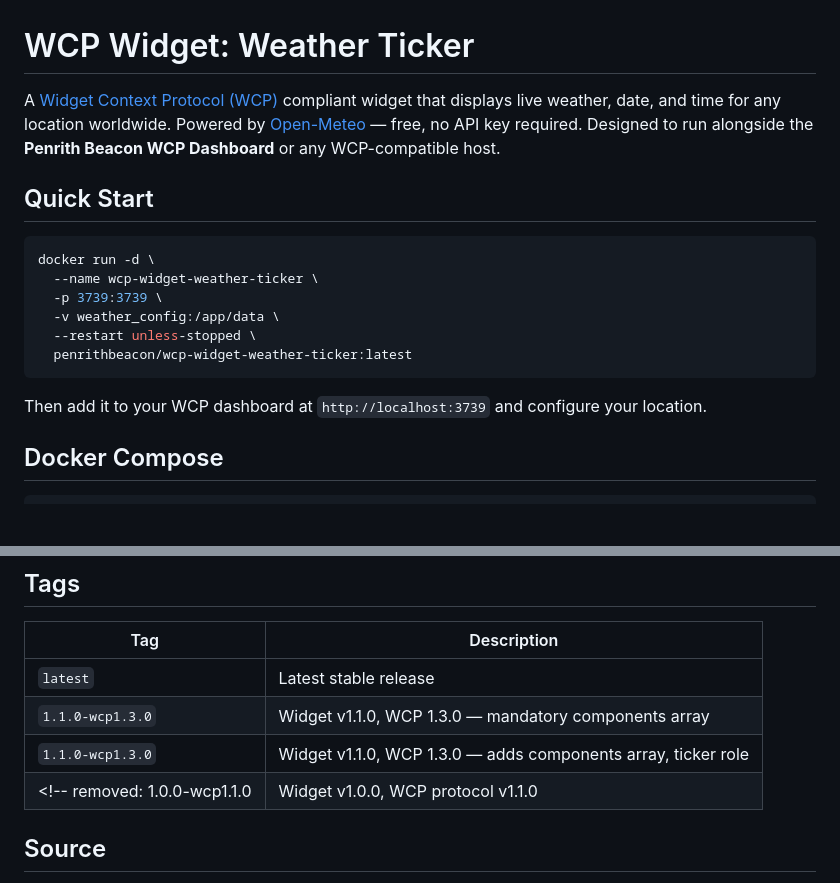
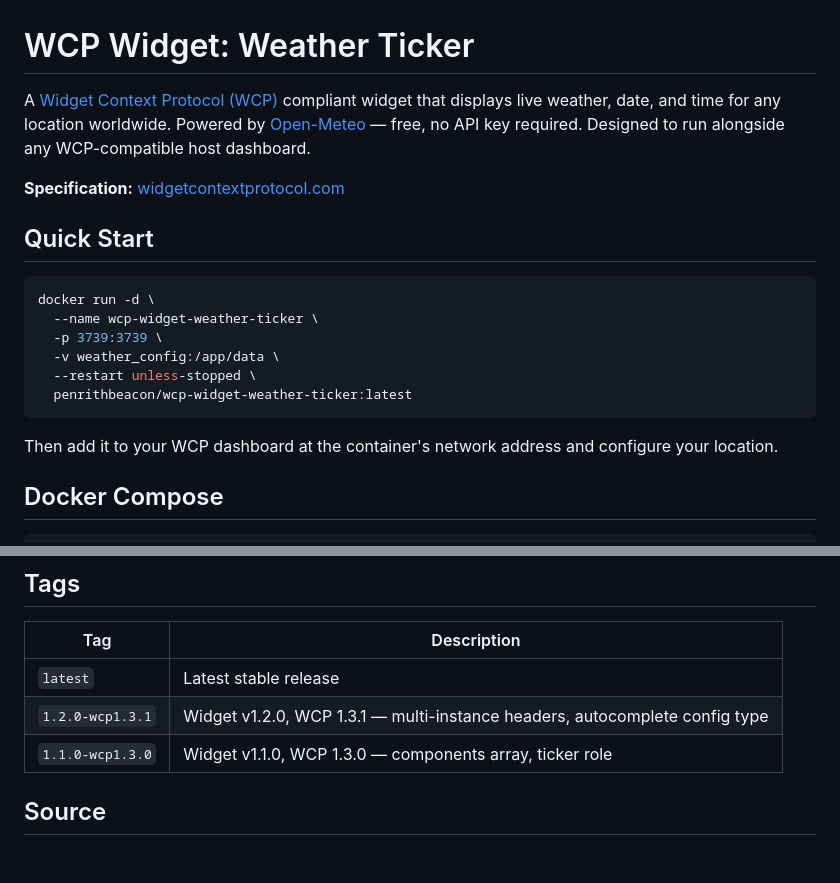
Before and after one commit to penrithbeacon/wcp-widget-weather-ticker, a Markdown page: DOCKER.md, 2 parts joined by grey strips. Drawn GitHub-style; blank space fills up the shorter version.

````diff
--- a/DOCKER.md
+++ b/DOCKER.md
@@ -1,9 +1,11 @@
 # WCP Widget: Weather Ticker
 
-A [Widget Context Protocol (WCP)](https://github.com/penrithbeacon/wcp-widget-weather-ticker)
-compliant widget that displays live weather, date, and time for any location worldwide.
-Powered by [Open-Meteo](https://open-meteo.com/) — free, no API key required.
-Designed to run alongside the **Penrith Beacon WCP Dashboard** or any WCP-compatible host.
+A [Widget Context Protocol (WCP)](https://widgetcontextprotocol.com) compliant widget that displays
+live weather, date, and time for any location worldwide. Powered by
+[Open-Meteo](https://open-meteo.com/) — free, no API key required. Designed to run alongside
+any WCP-compatible host dashboard.
+
+**Specification:** [widgetcontextprotocol.com](https://widgetcontextprotocol.com)
 
 ## Quick Start
 
@@ -16,7 +18,7 @@ docker run -d \
   penrithbeacon/wcp-widget-weather-ticker:latest
 ```
 
-Then add it to your WCP dashboard at `http://localhost:3739` and configure your location.
+Then add it to your WCP dashboard at the container's network address and configure your location.
 
 ## Docker Compose
 
@@ -95,9 +98,8 @@ curl -X POST http://localhost:3739/widget/configure \
 | Tag | Description |
 |-----|-------------|
 | `latest` | Latest stable release |
-| `1.1.0-wcp1.3.0` | Widget v1.1.0, WCP 1.3.0 — mandatory components array |
-| `1.1.0-wcp1.3.0` | Widget v1.1.0, WCP 1.3.0 — adds components array, ticker role |
-<!-- removed: 1.0.0-wcp1.1.0 | Widget v1.0.0, WCP protocol v1.1.0 |
+| `1.2.0-wcp1.3.1` | Widget v1.2.0, WCP 1.3.1 — multi-instance headers, autocomplete config type |
+| `1.1.0-wcp1.3.0` | Widget v1.1.0, WCP 1.3.0 — components array, ticker role |
 
 ## Source
 
````
Also changed, not shown: other parts of DOCKER.md (+27 -26 lines).
